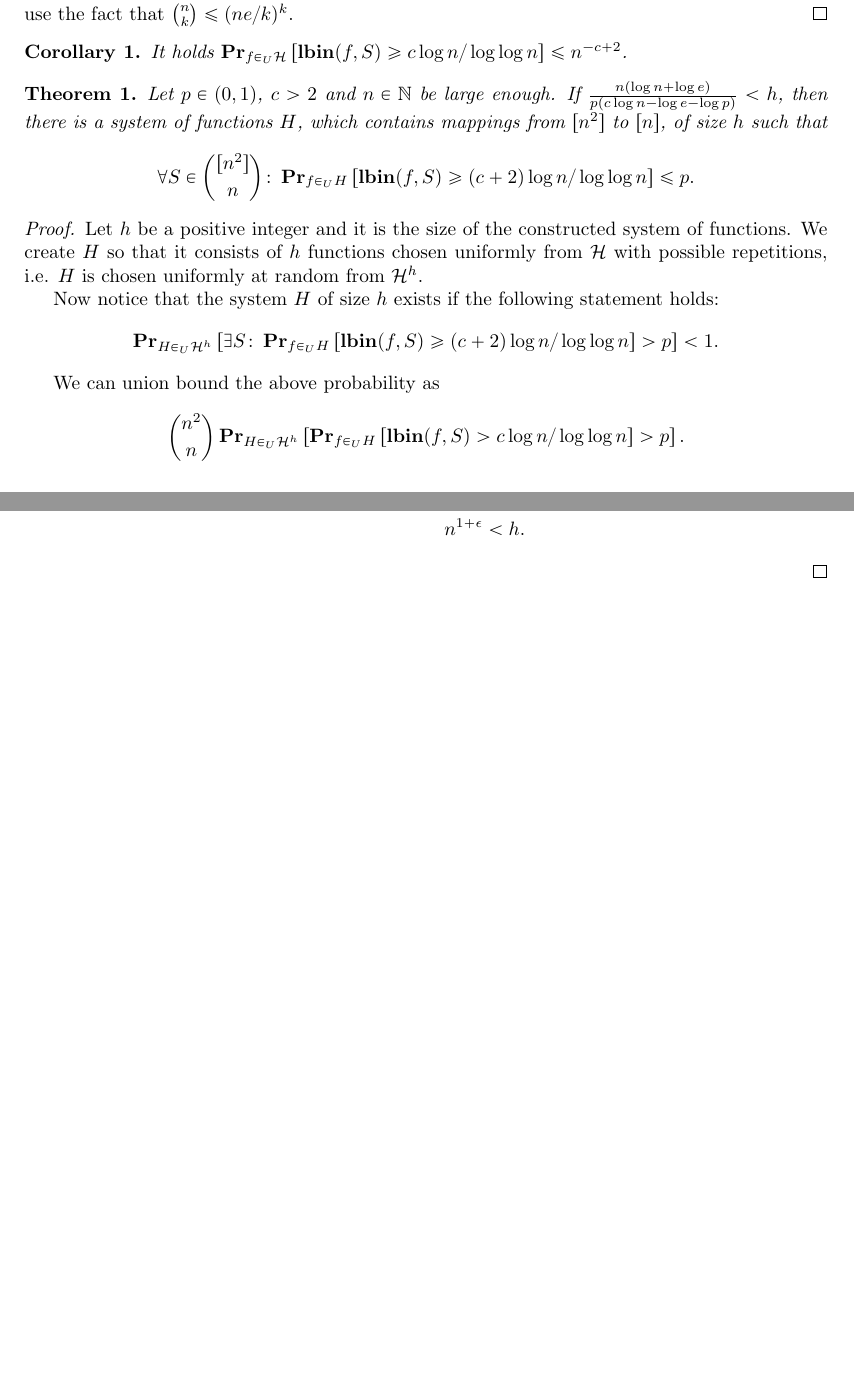
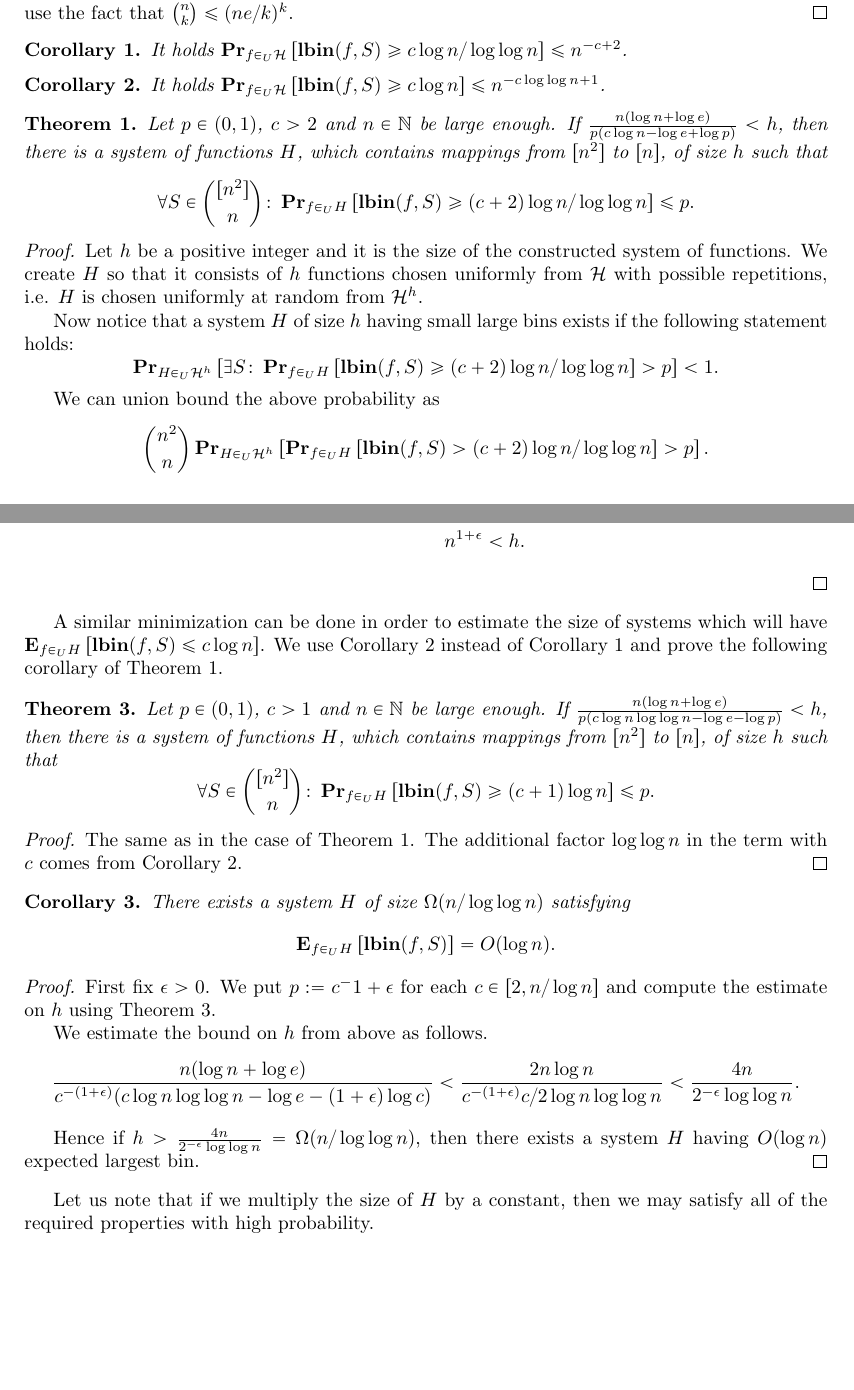
Before and after one commit to babky/hashing, a LaTeX paper (hashing/hash-systems/hash-systems.tex): two parts of pages 1 and 3 of 3, joined at a grey line, cut so that both start at the same text, the shorter picture padded with empty space. Compiled offline with pdfLaTeX.

Commit message:
Add the computation for having E lbin = O(log n)

```diff
--- a/hashing/hash-systems/hash-systems.tex
+++ b/hashing/hash-systems/hash-systems.tex
@@ -43,6 +43,7 @@
 \newtheorem{corollary}{Corollary}
 
 \title{A probabilistic proof of existence of a small system of functions having small largest bins}
+\author{Martin Babka, Michal Kouck\'y}
 
 \begin{document}
 
@@ -67,33 +68,37 @@ By $\lbin{f}{S}$ we denote the size of the largest bin when the balls from the s
 It holds $\probs{f\in_U\mathcal{H}}{\lbin f S \geq c \log n / \log \log n} \leq n^{-c + 1 + o(1)}$.
 \end{lemma}
 \begin{proof}
-Union bound the probability that a single bucket has the required size. In the estimates use the fact that ${n \choose k} \leq (ne/k)^k$.
+Union bound the probability that a single bucket has the required size. In the estimates use the fact that $\binom{n}{k} \leq (ne/k)^k$.
 \end{proof}
 
 \begin{corollary}
 \label{corollary-single-function}
 It holds $\probs{f\in_U\mathcal{H}}{\lbin f S \geq c \log n / \log \log n} \leq n^{-c + 2}$.
 \end{corollary}
+\begin{corollary}
+\label{corollary-single-function-polylog}
+It holds $\probs{f\in_U\mathcal{H}}{\lbin f S \geq c \log n} \leq n^{-c \log \log n + 1}$.
+\end{corollary}
 
 \begin{theorem}
 \label{theorem-fixed-p-c}
-Let $p \in (0, 1)$, $c > 2$ and $n \in \mathbb{N}$ be large enough. If $\frac{n(\log n + \log e)}{p(c \log n - \log e - \log{p})} < h$, then there is a system of functions $H$, which contains mappings from $[n^2]$ to $[n]$, of size $h$ such that
+Let $p \in (0, 1)$, $c > 2$ and $n \in \mathbb{N}$ be large enough. If $\frac{n(\log n + \log e)}{p(c \log n - \log e + \log{p})} < h$, then there is a system of functions $H$, which contains mappings from $[n^2]$ to $[n]$, of size $h$ such that
 \[
-\forall S \in {[n^2] \choose n}\colon \probs{f \in_U H}{\lbin{f}{S} \geq (c + 2) \log n / \log \log n} \leq p.
+\forall S \in \binom{[n^2]}{n} \colon \probs{f \in_U H}{\lbin{f}{S} \geq (c + 2) \log n / \log \log n} \leq p.
 \]
 \end{theorem}
 \begin{proof}
 Let $h$ be a positive integer and it is the size of the constructed system of functions.
 We create $H$ so that it consists of $h$ functions chosen uniformly from $\mathcal{H}$ with possible repetitions, i.e. $H$ is chosen uniformly at random from $\mathcal{H}^h$.
 
-Now notice that the system $H$ of size $h$ exists if the following statement holds:
+Now notice that a system $H$ of size $h$ having small large bins exists if the following statement holds:
 \[
 \probs{H \in_U \mathcal{H}^h}{\exists S \colon \probs{f \in_U H}{\lbin{f}{S} \geq (c + 2) \log n / \log \log n } > p} < 1.
 \]
 
 We can union bound the above probability as
 \[
-{n^2 \choose n} \probs{H \in_U \mathcal{H}^h}{\probs{f \in_U H}{\lbin{f}{S} > c \log n / \log \log n } > p}.
+\binom{n^2}{n} \probs{H \in_U \mathcal{H}^h}{\probs{f \in_U H}{\lbin{f}{S} > (c + 2) \log n / \log \log n } > p}.
 \]
 
 Now for a fixed $S$ and a random $H$ we estimate \[\probs{f \in_U H}{\lbin{f}{S} \geq (c + 2) \log n / \log \log n } > p.\]
@@ -157,7 +162,35 @@ As in the previous case we union bound not only over all choices of $S$ but also
 3n \log n - \frac{3h \log n}{n^\epsilon} & < 0 \\
 n^{1 + \epsilon} & < h.
 \end{alignat*}
-
 \end{proof}
 
+A similar minimization can be done in order to estimate the size of systems which will have $\expects{f \in_U H}{\lbin{f}{S} \leq c \log n}$.
+We use Corollary~\ref{corollary-single-function-polylog} instead of Corollary~\ref{corollary-single-function} and prove the following corollary of Theorem~\ref{theorem-fixed-p-c}.
+
+\begin{theorem}
+\label{theorem-fixed-p-c-polylog}
+Let $p \in (0, 1)$, $c > 1$ and $n \in \mathbb{N}$ be large enough. If $\frac{n(\log n + \log e)}{p(c \log n \log \log n - \log e - \log{p})} < h$, then there is a system of functions $H$, which contains mappings from $[n^2]$ to $[n]$, of size $h$ such that
+\[
+\forall S \in \binom{[n^2]}{n} \colon \probs{f \in_U H}{\lbin{f}{S} \geq (c + 1) \log n} \leq p.
+\]
+\end{theorem}
+\begin{proof}
+The same as in the case of Theorem~\ref{theorem-fixed-p-c}. The additional factor $\log \log n$ in the term with $c$ comes from Corollary~\ref{corollary-single-function-polylog}.
+\end{proof}
+
+\begin{corollary}
+There exists a system $H$ of size $\Omega(n/\log \log n)$ satisfying \[\expects{f \in_U H}{\lbin{f}{S}} = O(\log n).\]
+\end{corollary}
+\begin{proof}
+First fix $\epsilon > 0$. We put $p:=c^-{1+\epsilon}$ for each $c \in [2, n/\log n]$ and compute the estimate on $h$ using Theorem~\ref{theorem-fixed-p-c-polylog}.
+
+We estimate the bound on $h$ from above as follows.
+\begin{align*}
+    \frac{n(\log n + \log e)}{c^{-(1 + \epsilon)}(c \log n \log \log n - \log e - (1 + \epsilon) \log c)} < \frac{2n\log n}{c^{-(1+\epsilon)}c/2\log n \log \log n} < \frac{4n}{2^{-\epsilon}\log \log n}.
+\end{align*}
+
+Hence if $h > \frac{4n}{2^{-\epsilon}\log \log n} = \Omega(n/\log \log n)$, then there exists a system $H$ having $O(\log n)$ expected largest bin.
+\end{proof}
+
+Let us note that if we multiply the size of $H$ by a constant, then we may satisfy all of the required properties with high probability.
 \end{document}
```
Also changed, not shown: hashing/hash-systems/hash-systems.tex (6 more changed lines).
